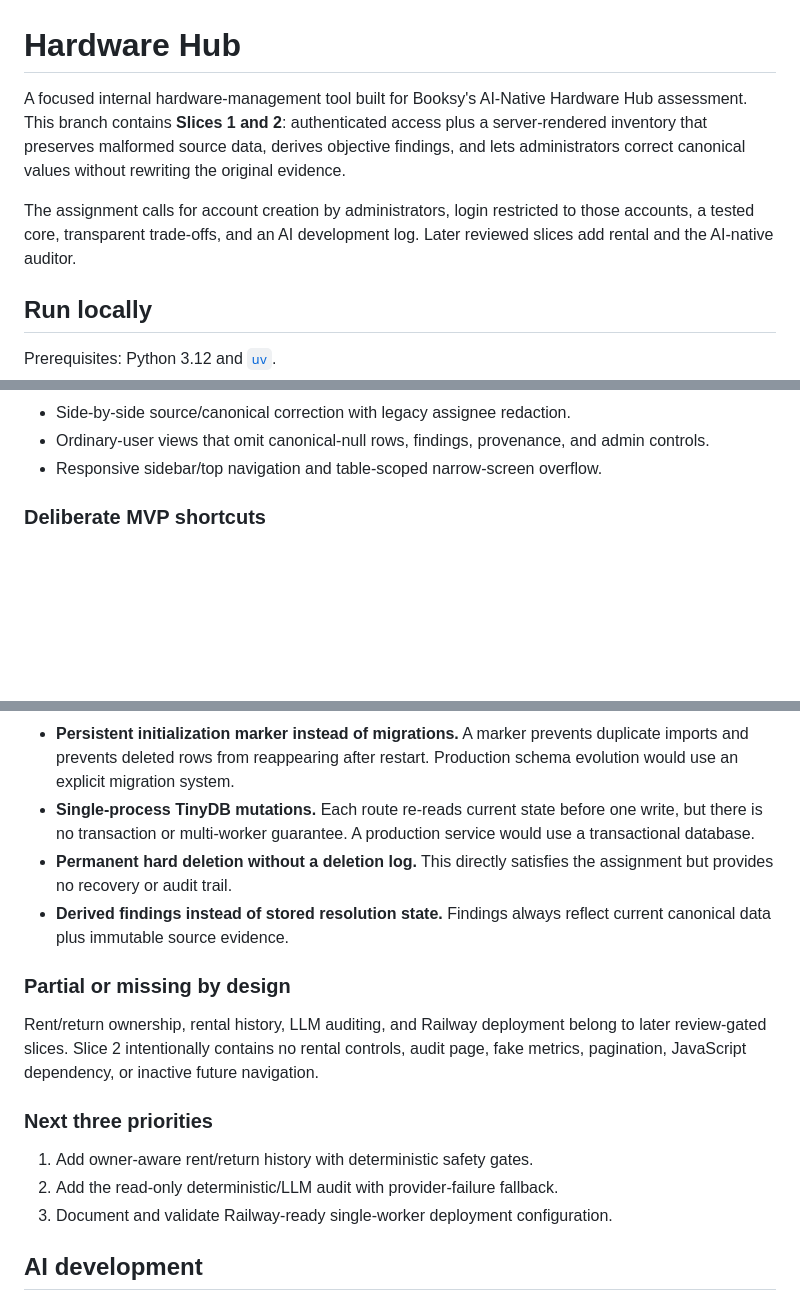
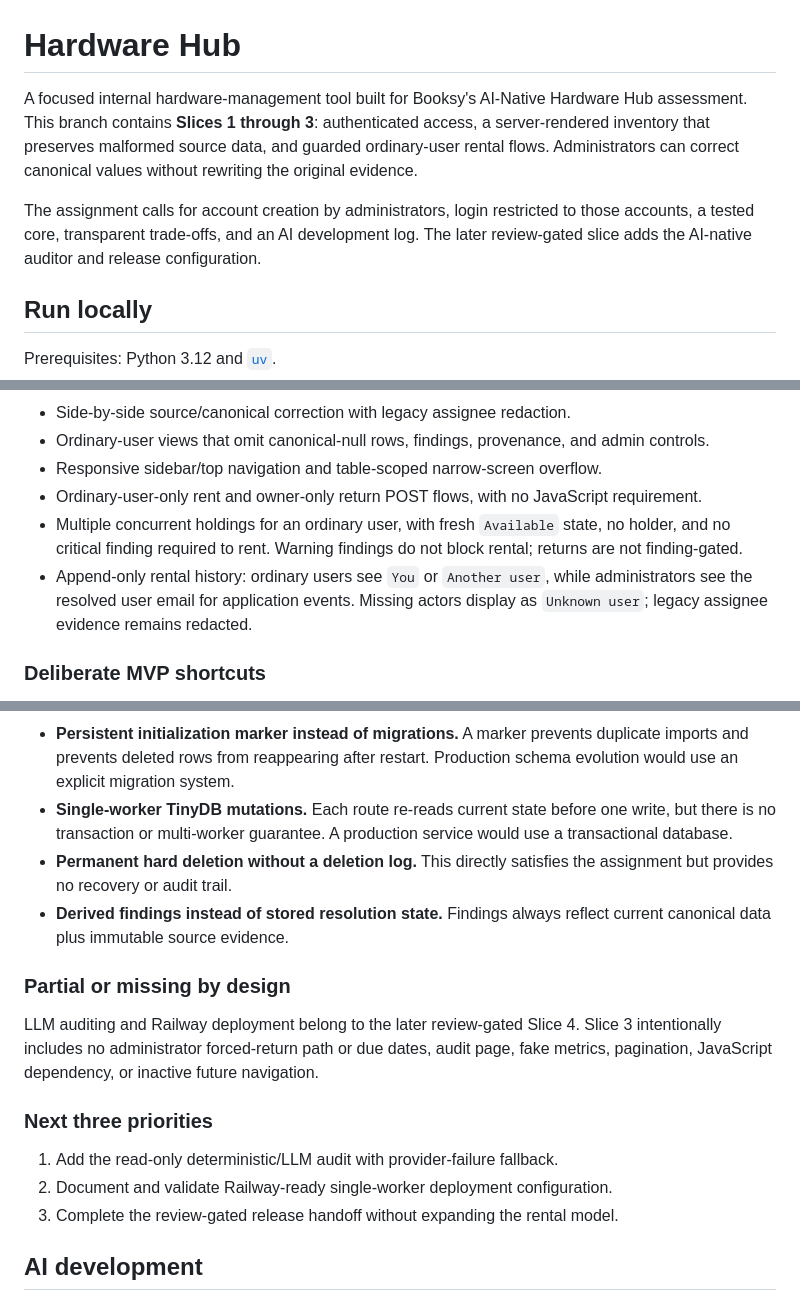
Before and after one commit to komaksym/booksy-assignment, a Markdown page: README.md, 3 parts joined by grey strips. Rendered like a GitHub page; blank space fills up the shorter version.

```diff
--- a/README.md
+++ b/README.md
@@ -1,14 +1,14 @@
 # Hardware Hub
 
 A focused internal hardware-management tool built for Booksy's AI-Native Hardware
-Hub assessment. This branch contains **Slices 1 and 2**: authenticated access plus a
-server-rendered inventory that preserves malformed source data, derives objective
-findings, and lets administrators correct canonical values without rewriting the
-original evidence.
+Hub assessment. This branch contains **Slices 1 through 3**: authenticated access,
+a server-rendered inventory that preserves malformed source data, and guarded
+ordinary-user rental flows. Administrators can correct canonical values without
+rewriting the original evidence.
 
 The assignment calls for account creation by administrators, login restricted to
 those accounts, a tested core, transparent trade-offs, and an AI development log.
-Later reviewed slices add rental and the AI-native auditor.
+The later review-gated slice adds the AI-native auditor and release configuration.
 
 ## Run locally
 
@@ -57,6 +57,14 @@ runtime.
 - Side-by-side source/canonical correction with legacy assignee redaction.
 - Ordinary-user views that omit canonical-null rows, findings, provenance, and admin controls.
 - Responsive sidebar/top navigation and table-scoped narrow-screen overflow.
+- Ordinary-user-only rent and owner-only return POST flows, with no JavaScript
+  requirement.
+- Multiple concurrent holdings for an ordinary user, with fresh `Available` state,
+  no holder, and no critical finding required to rent. Warning findings do not block
+  rental; returns are not finding-gated.
+- Append-only rental history: ordinary users see `You` or `Another user`, while
+  administrators see the resolved user email for application events. Missing actors
+  display as `Unknown user`; legacy assignee evidence remains redacted.
 
 ### Deliberate MVP shortcuts
 
@@ -74,7 +82,7 @@ runtime.
 - **Persistent initialization marker instead of migrations.** A marker prevents
   duplicate imports and prevents deleted rows from reappearing after restart. Production
   schema evolution would use an explicit migration system.
-- **Single-process TinyDB mutations.** Each route re-reads current state before one
+- **Single-worker TinyDB mutations.** Each route re-reads current state before one
   write, but there is no transaction or multi-worker guarantee. A production service
   would use a transactional database.
 - **Permanent hard deletion without a deletion log.** This directly satisfies the
@@ -84,15 +92,15 @@ runtime.
 
 ### Partial or missing by design
 
-Rent/return ownership, rental history, LLM auditing, and Railway deployment belong to
-later review-gated slices. Slice 2 intentionally contains no rental controls, audit
-page, fake metrics, pagination, JavaScript dependency, or inactive future navigation.
+LLM auditing and Railway deployment belong to the later review-gated Slice 4. Slice 3
+intentionally includes no administrator forced-return path or due dates, audit page,
+fake metrics, pagination, JavaScript dependency, or inactive future navigation.
 
 ### Next three priorities
 
-1. Add owner-aware rent/return history with deterministic safety gates.
-2. Add the read-only deterministic/LLM audit with provider-failure fallback.
-3. Document and validate Railway-ready single-worker deployment configuration.
+1. Add the read-only deterministic/LLM audit with provider-failure fallback.
+2. Document and validate Railway-ready single-worker deployment configuration.
+3. Complete the review-gated release handoff without expanding the rental model.
 
 ## AI development
 
```
Also changed, not shown: other parts of README.md (+1 -1 lines), PLANS.md (+1 -1 lines), docs/ai-development-log.md (+29 -0 lines).
